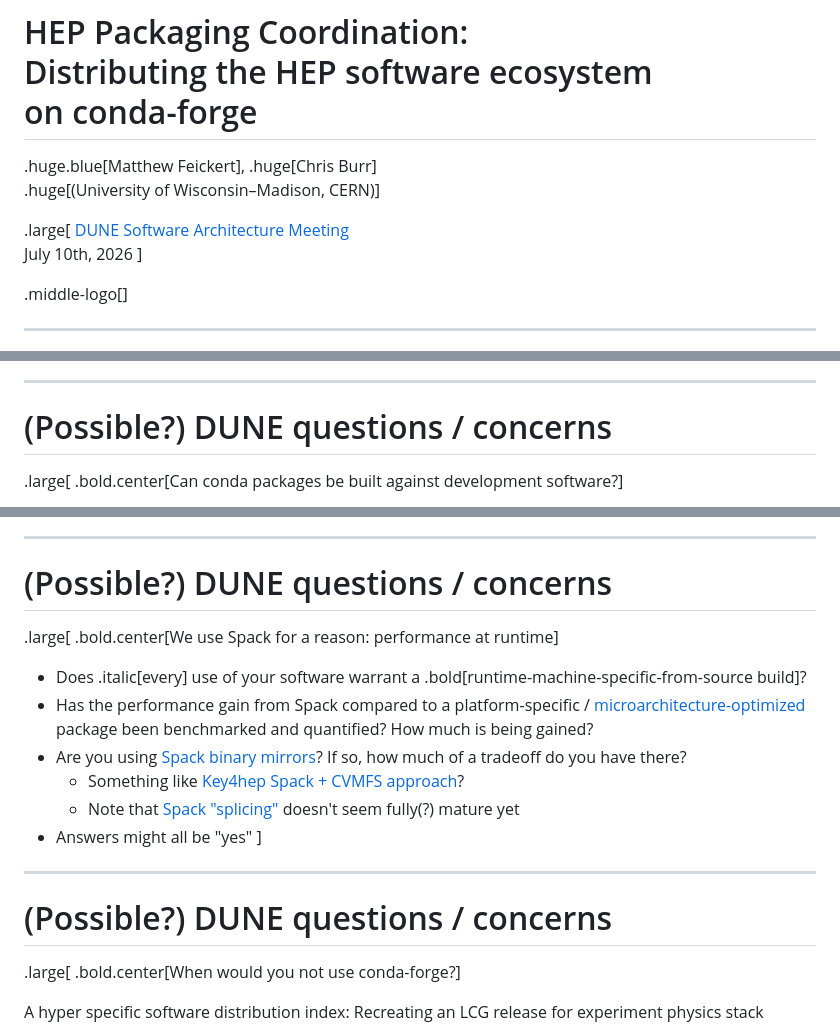
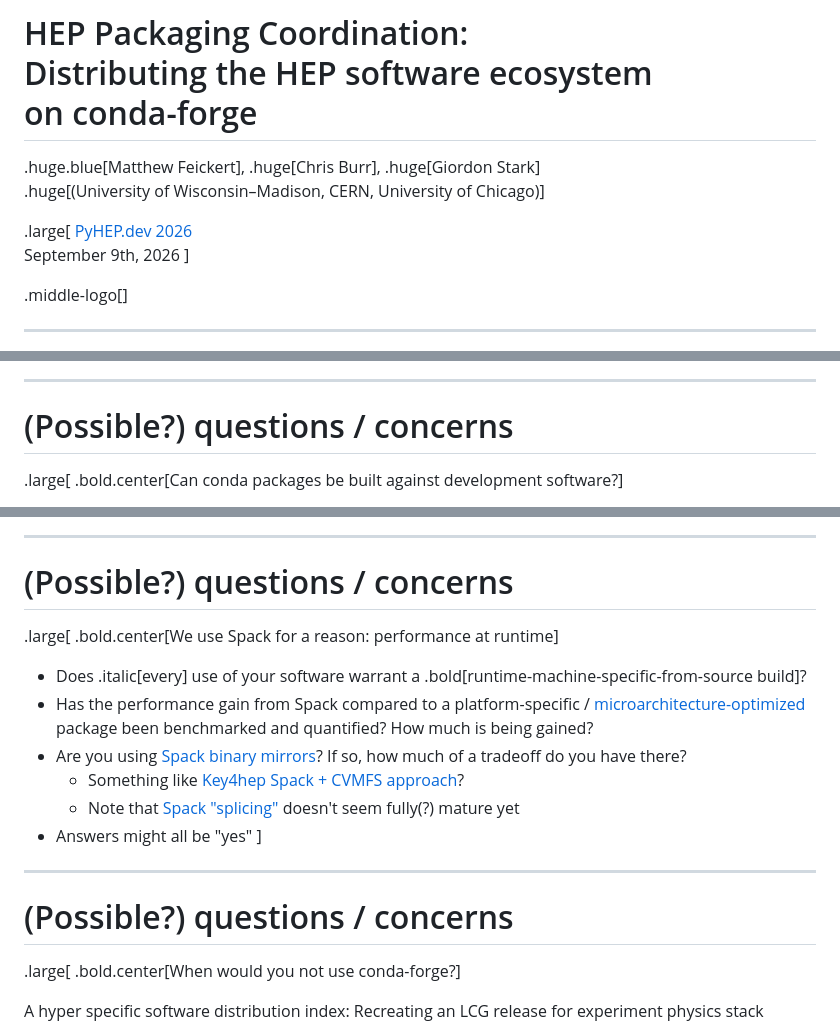
Before and after one commit to matthewfeickert-talks/talk-pyhep-dev-2026, a Markdown page: talk.md, 3 parts joined by grey strips. GitHub-like rendering.

Commit message:
Update mentions

```diff
--- a/talk.md
+++ b/talk.md
@@ -3,12 +3,12 @@ count: false
 
 # HEP Packaging Coordination:<br>Distributing the HEP software ecosystem<br>on conda-forge
 
-.huge.blue[Matthew Feickert], .huge[Chris Burr]<br>
-.huge[(University of Wisconsin&ndash;Madison, CERN)]
+.huge.blue[Matthew Feickert], .huge[Chris Burr], .huge[Giordon Stark]<br>
+.huge[(University of Wisconsin&ndash;Madison, CERN, University of Chicago)]
 
 .large[
-[DUNE Software Architecture Meeting](https://indico.fnal.gov/event/75177/)<br>
-July 10th, 2026
+[PyHEP.dev 2026](https://indico.nikhef.nl/event/7873/contributions/31378/)<br>
+September 9th, 2026
 ]
 
 .middle-logo[]
@@ -518,7 +518,7 @@ pixi exec --spec rucio-mcp sh -c 'RUCIO_ACCOUNT=&lt;your username&gt; rucio-mcp
 ]
 
 ---
-# (Possible?) DUNE questions / concerns
+# (Possible?) questions / concerns
 
 .large[
 .bold.center[Can conda packages be built against development software?]
@@ -558,7 +558,7 @@ Yes and no (or, like all good question, "it depends")
 ]
 
 ---
-# (Possible?) DUNE questions / concerns
+# (Possible?) questions / concerns
 
 .large[
 .bold.center[We use Spack for a reason: performance at runtime]
@@ -571,7 +571,7 @@ Yes and no (or, like all good question, "it depends")
 * Answers might all be "yes"
 ]
 ---
-# (Possible?) DUNE questions / concerns
+# (Possible?) questions / concerns
 
 .large[
 .bold.center[When would you not use conda-forge?]
```
Also changed, not shown: other parts of talk.md (+1 -1 lines).
